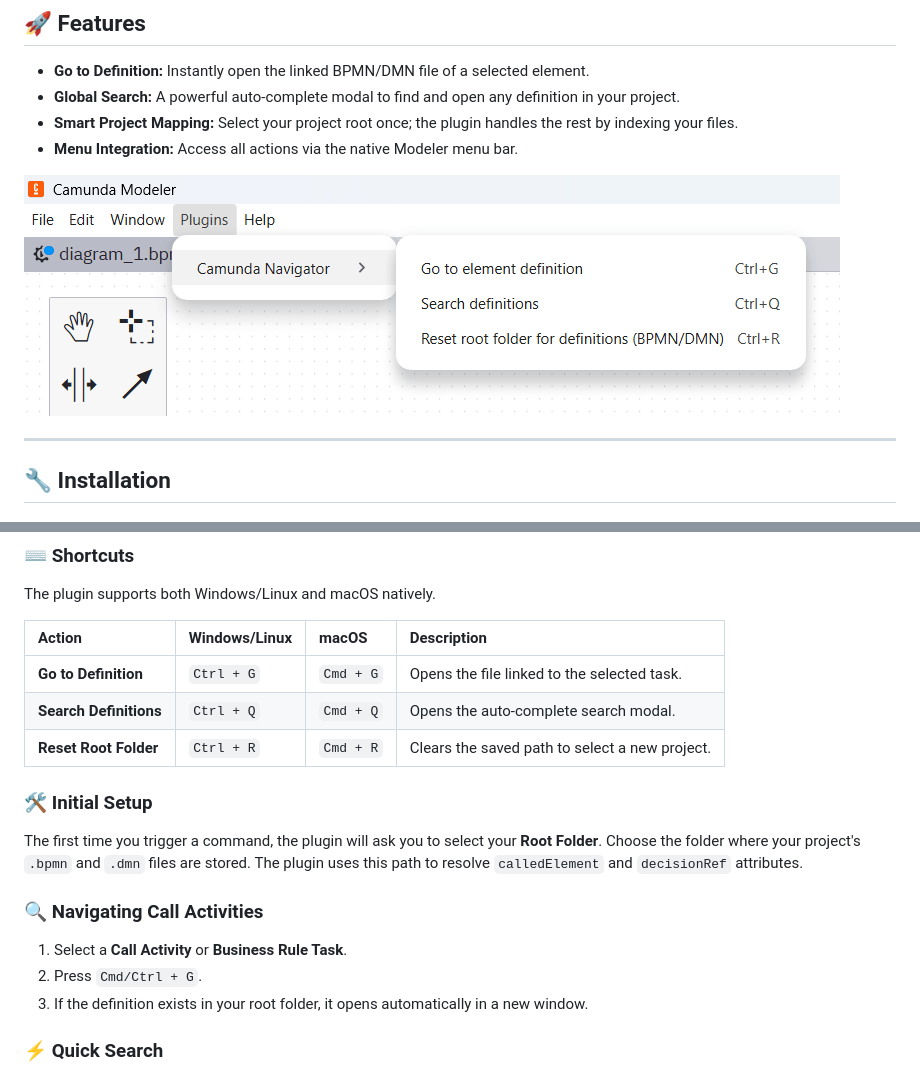
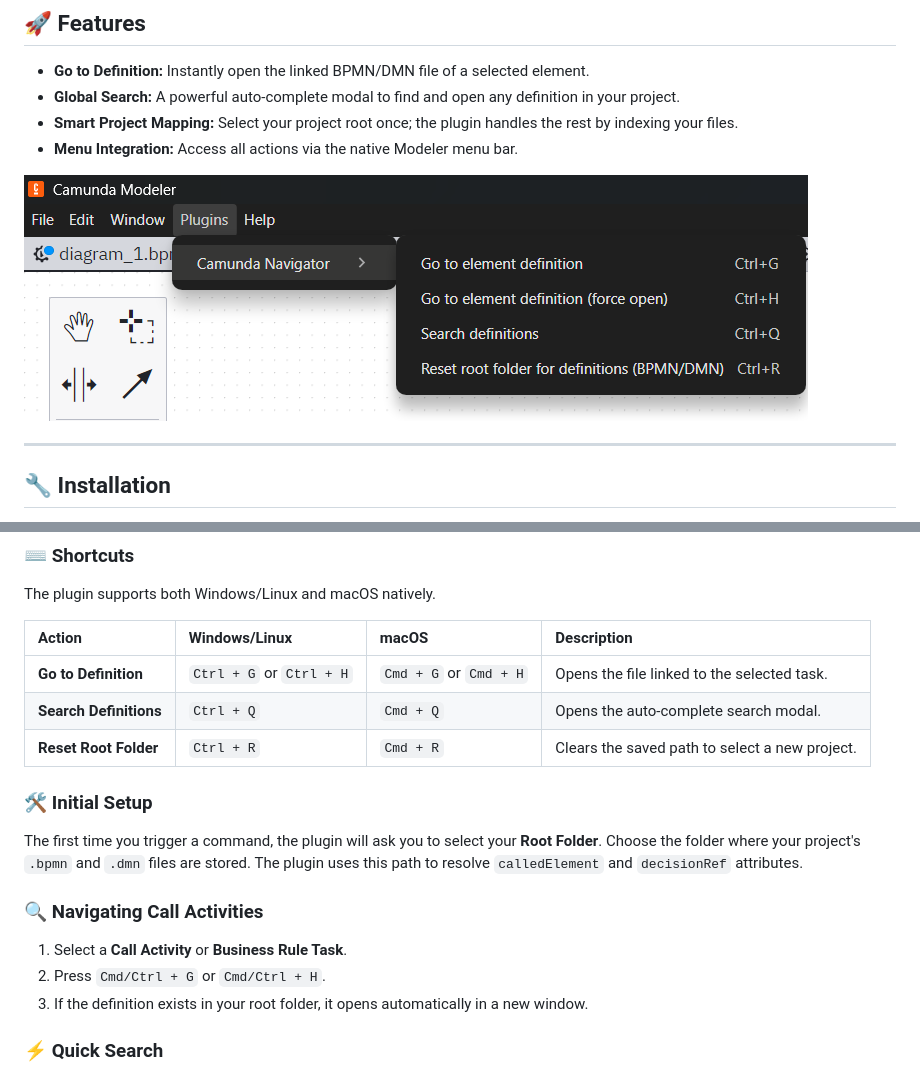
Before and after one commit to momennemrat/camunda-navigator, a Markdown page: README.md, 2 parts joined by grey strips. GitHub-like rendering; pictures changed too: menu2.png (added).

Commit message:
fix open permession
- add CTRL+ H to Force open

```diff
--- a/README.md
+++ b/README.md
@@ -13,7 +13,7 @@
 *   **Smart Project Mapping:** Select your project root once; the plugin handles the rest by indexing your files.
 *   **Menu Integration:** Access all actions via the native Modeler menu bar.
 
-![menu](menu.png)
+![menu](menu2.png)
 
 ---
 
@@ -36,7 +36,7 @@ The plugin supports both Windows/Linux and macOS natively.
 
 | Action | Windows/Linux | macOS | Description |
 | :--- | :--- | :--- | :--- |
-| **Go to Definition** | `Ctrl + G` | `Cmd + G` | Opens the file linked to the selected task. |
+| **Go to Definition** | `Ctrl + G` or `Ctrl + H` | `Cmd + G` or `Cmd + H` | Opens the file linked to the selected task. |
 | **Search Definitions** | `Ctrl + Q` | `Cmd + Q` | Opens the auto-complete search modal. |
 | **Reset Root Folder** | `Ctrl + R` | `Cmd + R` | Clears the saved path to select a new project. |
 
@@ -45,7 +45,7 @@ The first time you trigger a command, the plugin will ask you to select your **R
 
 ### 🔍 Navigating Call Activities
 1. Select a **Call Activity** or **Business Rule Task**.
-2. Press `Cmd/Ctrl + G`.
+2. Press `Cmd/Ctrl + G` or `Cmd/Ctrl + H`.
 3. If the definition exists in your root folder, it opens automatically in a new window.
 
 ### ⚡ Quick Search
```
Also changed, not shown: 1 other file.
